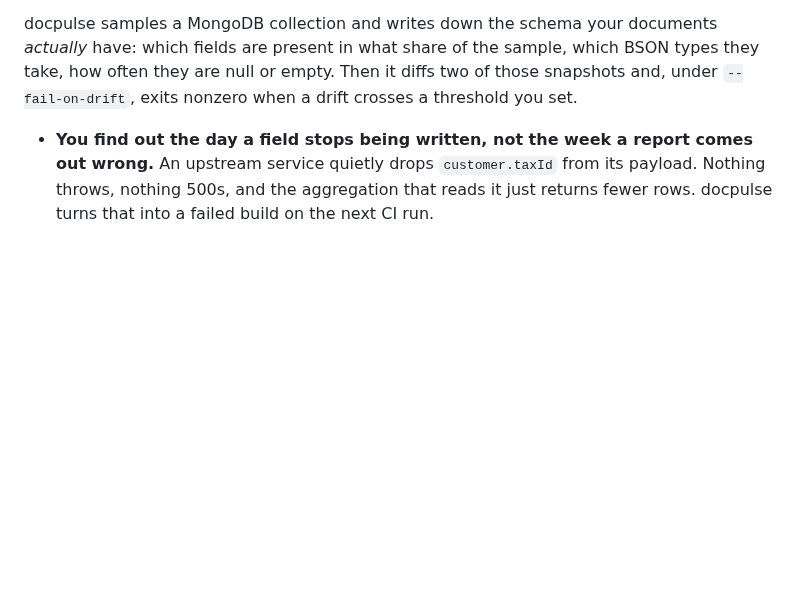
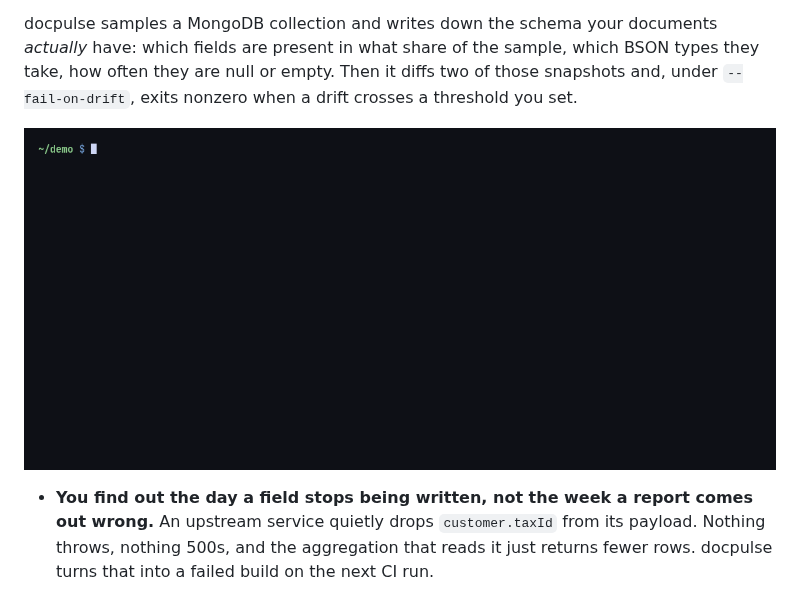
Before and after one commit to canerinali/docpulse, a Markdown page: README.md, the part around the change. Rendered like a GitHub page; pictures changed too: docs/demo.gif (added); blank space fills up the shorter version.

Commit message:
README: demo GIF of a drift run
Generated from real CLI output: the four commands are run against the
committed examples/orders-*.ndjson fixtures and every line in the frames is
the tool's actual stdout. 1160x527, 18.6s, 70 KB.

```diff
--- a/README.md
+++ b/README.md
@@ -14,6 +14,8 @@
 docpulse samples a MongoDB collection and writes down the schema your documents *actually* have: which fields
 are present in what share of the sample, which BSON types they take, how often they are null or empty. Then it
 diffs two of those snapshots and, under `--fail-on-drift`, exits nonzero when a drift crosses a threshold you set.
+
+![docpulse turning field drift into a failed build](docs/demo.gif)
 
 - **You find out the day a field stops being written, not the week a report comes out wrong.** An upstream
   service quietly drops `customer.taxId` from its payload. Nothing throws, nothing 500s, and the aggregation
```
Also changed, not shown: 1 other file.
